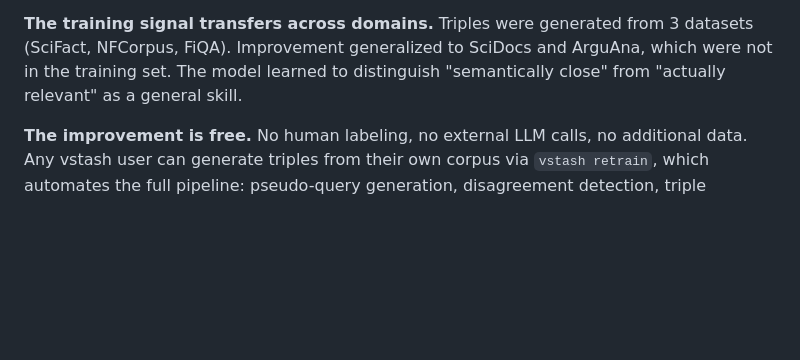
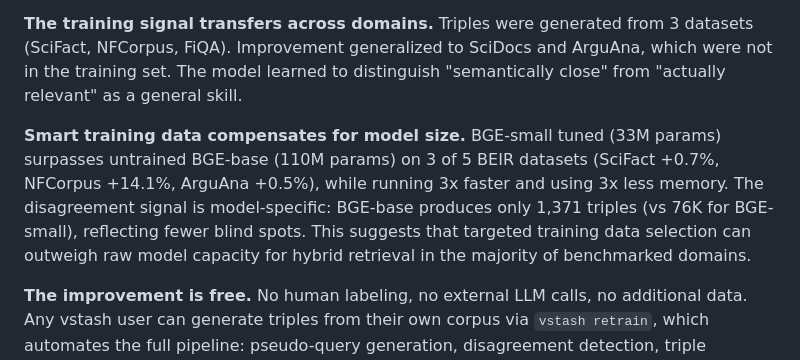
Before and after one commit to stffns/vstash, a Markdown page: paper/vstash-paper.md, the part around the change. Drawn GitHub-style; blank space fills up the shorter version.

Commit message:
📝 docs: add multi-model finding to paper Section 5.5
BGE-small tuned (33M) surpasses BGE-base untrained (110M) on 3/5
BEIR datasets. Added as supporting evidence for contribution #2,
not a separate contribution.

```diff
--- a/paper/vstash-paper.md
+++ b/paper/vstash-paper.md
@@ -204,6 +204,8 @@ The complete comparison across all 5 BEIR datasets with published baselines is p
 **Explicit hard negatives improve over batch-only negatives.** When the disagreement signal provides a specific chunk that one search modality ranked high but the other ignored, passing it as an explicit negative yields +1-2% NDCG over relying solely on in-batch negatives.
 
 **The training signal transfers across domains.** Triples were generated from 3 datasets (SciFact, NFCorpus, FiQA). Improvement generalized to SciDocs and ArguAna, which were not in the training set. The model learned to distinguish "semantically close" from "actually relevant" as a general skill.
+
+**Smart training data compensates for model size.** BGE-small tuned (33M params) surpasses untrained BGE-base (110M params) on 3 of 5 BEIR datasets (SciFact +0.7%, NFCorpus +14.1%, ArguAna +0.5%), while running 3x faster and using 3x less memory. The disagreement signal is model-specific: BGE-base produces only 1,371 triples (vs 76K for BGE-small), reflecting fewer blind spots. This suggests that targeted training data selection can outweigh raw model capacity for hybrid retrieval in the majority of benchmarked domains.
 
 **The improvement is free.** No human labeling, no external LLM calls, no additional data. Any vstash user can generate triples from their own corpus via `vstash retrain`, which automates the full pipeline: pseudo-query generation, disagreement detection, triple extraction, and MNRL fine-tuning. The model is published as [`Stffens/bge-small-rrf-v2`](https://huggingface.co/Stffens/bge-small-rrf-v2) on HuggingFace.
 
```
